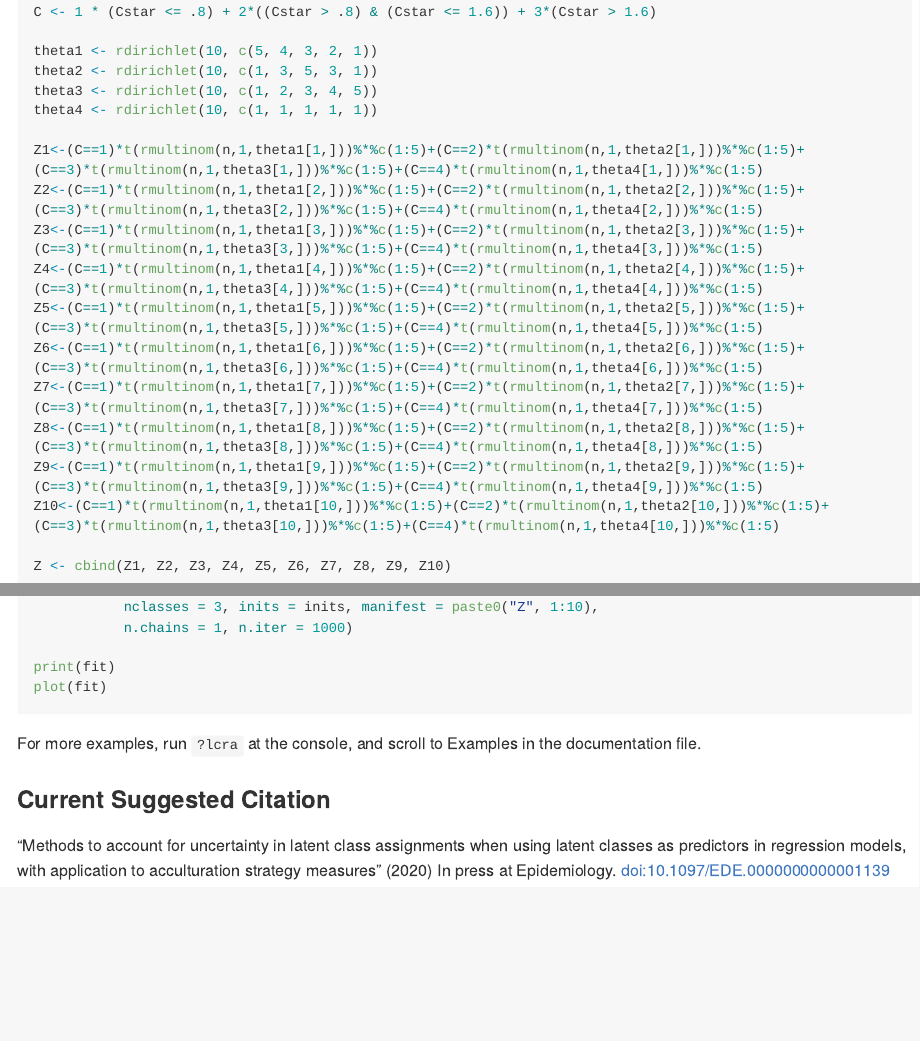
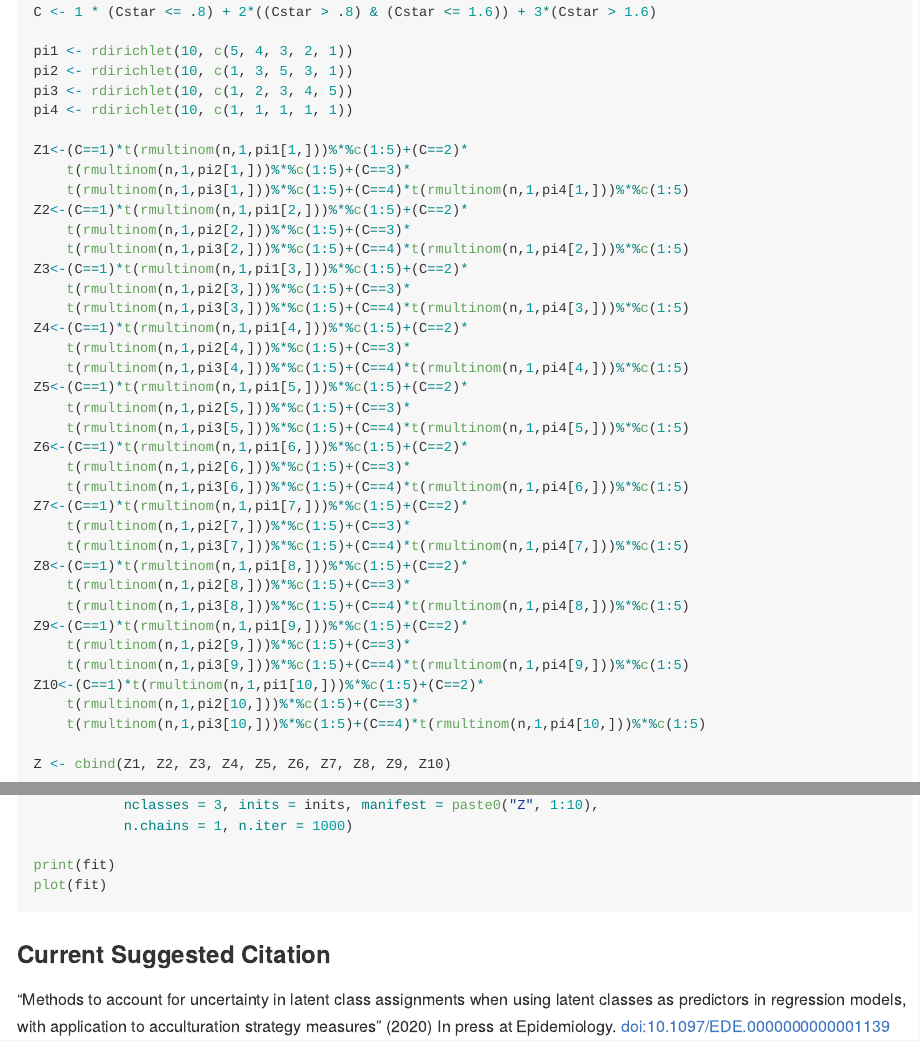
Before and after one commit to umich-biostatistics/lca, an R Markdown document (README.Rmd): the page in a window 1100 px wide, from 5410 px down, and a second part further down, joined at a grey line. The pictures show the output file README.md that the author committed with the source, drawn offline in the style of GitHub; long lines of code are wrapped; badge pictures from the web are left out.

Commit message:
changed documentation example names

````diff
--- a/README.Rmd
+++ b/README.Rmd
@@ -256,21 +267,41 @@ X2 <- rbinom(n, 1, .5)
 Cstar <- rnorm(n, .25*X1 - .75*X2, 1)
 C <- 1 * (Cstar <= .8) + 2*((Cstar > .8) & (Cstar <= 1.6)) + 3*(Cstar > 1.6)
 
-theta1 <- rdirichlet(10, c(5, 4, 3, 2, 1))
-theta2 <- rdirichlet(10, c(1, 3, 5, 3, 1))
-theta3 <- rdirichlet(10, c(1, 2, 3, 4, 5))
-theta4 <- rdirichlet(10, c(1, 1, 1, 1, 1))
+pi1 <- rdirichlet(10, c(5, 4, 3, 2, 1))
+pi2 <- rdirichlet(10, c(1, 3, 5, 3, 1))
+pi3 <- rdirichlet(10, c(1, 2, 3, 4, 5))
+pi4 <- rdirichlet(10, c(1, 1, 1, 1, 1))
 
-Z1<-(C==1)*t(rmultinom(n,1,theta1[1,]))%*%c(1:5)+(C==2)*t(rmultinom(n,1,theta2[1,]))%*%c(1:5)+(C==3)*t(rmultinom(n,1,theta3[1,]))%*%c(1:5)+(C==4)*t(rmultinom(n,1,theta4[1,]))%*%c(1:5)
-Z2<-(C==1)*t(rmultinom(n,1,theta1[2,]))%*%c(1:5)+(C==2)*t(rmultinom(n,1,theta2[2,]))%*%c(1:5)+(C==3)*t(rmultinom(n,1,theta3[2,]))%*%c(1:5)+(C==4)*t(rmultinom(n,1,theta4[2,]))%*%c(1:5)
-Z3<-(C==1)*t(rmultinom(n,1,theta1[3,]))%*%c(1:5)+(C==2)*t(rmultinom(n,1,theta2[3,]))%*%c(1:5)+(C==3)*t(rmultinom(n,1,theta3[3,]))%*%c(1:5)+(C==4)*t(rmultinom(n,1,theta4[3,]))%*%c(1:5)
-Z4<-(C==1)*t(rmultinom(n,1,theta1[4,]))%*%c(1:5)+(C==2)*t(rmultinom(n,1,theta2[4,]))%*%c(1:5)+(C==3)*t(rmultinom(n,1,theta3[4,]))%*%c(1:5)+(C==4)*t(rmultinom(n,1,theta4[4,]))%*%c(1:5)
-Z5<-(C==1)*t(rmultinom(n,1,theta1[5,]))%*%c(1:5)+(C==2)*t(rmultinom(n,1,theta2[5,]))%*%c(1:5)+(C==3)*t(rmultinom(n,1,theta3[5,]))%*%c(1:5)+(C==4)*t(rmultinom(n,1,theta4[5,]))%*%c(1:5)
-Z6<-(C==1)*t(rmultinom(n,1,theta1[6,]))%*%c(1:5)+(C==2)*t(rmultinom(n,1,theta2[6,]))%*%c(1:5)+(C==3)*t(rmultinom(n,1,theta3[6,]))%*%c(1:5)+(C==4)*t(rmultinom(n,1,theta4[6,]))%*%c(1:5)
-Z7<-(C==1)*t(rmultinom(n,1,theta1[7,]))%*%c(1:5)+(C==2)*t(rmultinom(n,1,theta2[7,]))%*%c(1:5)+(C==3)*t(rmultinom(n,1,theta3[7,]))%*%c(1:5)+(C==4)*t(rmultinom(n,1,theta4[7,]))%*%c(1:5)
-Z8<-(C==1)*t(rmultinom(n,1,theta1[8,]))%*%c(1:5)+(C==2)*t(rmultinom(n,1,theta2[8,]))%*%c(1:5)+(C==3)*t(rmultinom(n,1,theta3[8,]))%*%c(1:5)+(C==4)*t(rmultinom(n,1,theta4[8,]))%*%c(1:5)
-Z9<-(C==1)*t(rmultinom(n,1,theta1[9,]))%*%c(1:5)+(C==2)*t(rmultinom(n,1,theta2[9,]))%*%c(1:5)+(C==3)*t(rmultinom(n,1,theta3[9,]))%*%c(1:5)+(C==4)*t(rmultinom(n,1,theta4[9,]))%*%c(1:5)
-Z10<-(C==1)*t(rmultinom(n,1,theta1[10,]))%*%c(1:5)+(C==2)*t(rmultinom(n,1,theta2[10,]))%*%c(1:5)+(C==3)*t(rmultinom(n,1,theta3[10,]))%*%c(1:5)+(C==4)*t(rmultinom(n,1,theta4[10,]))%*%c(1:5)
+Z1<-(C==1)*t(rmultinom(n,1,pi1[1,]))%*%c(1:5)+(C==2)*
+    t(rmultinom(n,1,pi2[1,]))%*%c(1:5)+(C==3)*
+    t(rmultinom(n,1,pi3[1,]))%*%c(1:5)+(C==4)*t(rmultinom(n,1,pi4[1,]))%*%c(1:5)
+Z2<-(C==1)*t(rmultinom(n,1,pi1[2,]))%*%c(1:5)+(C==2)*
+    t(rmultinom(n,1,pi2[2,]))%*%c(1:5)+(C==3)*
+    t(rmultinom(n,1,pi3[2,]))%*%c(1:5)+(C==4)*t(rmultinom(n,1,pi4[2,]))%*%c(1:5)
+Z3<-(C==1)*t(rmultinom(n,1,pi1[3,]))%*%c(1:5)+(C==2)*
+    t(rmultinom(n,1,pi2[3,]))%*%c(1:5)+(C==3)*
+    t(rmultinom(n,1,pi3[3,]))%*%c(1:5)+(C==4)*t(rmultinom(n,1,pi4[3,]))%*%c(1:5)
+Z4<-(C==1)*t(rmultinom(n,1,pi1[4,]))%*%c(1:5)+(C==2)*
+    t(rmultinom(n,1,pi2[4,]))%*%c(1:5)+(C==3)*
+    t(rmultinom(n,1,pi3[4,]))%*%c(1:5)+(C==4)*t(rmultinom(n,1,pi4[4,]))%*%c(1:5)
+Z5<-(C==1)*t(rmultinom(n,1,pi1[5,]))%*%c(1:5)+(C==2)*
+    t(rmultinom(n,1,pi2[5,]))%*%c(1:5)+(C==3)*
+    t(rmultinom(n,1,pi3[5,]))%*%c(1:5)+(C==4)*t(rmultinom(n,1,pi4[5,]))%*%c(1:5)
+Z6<-(C==1)*t(rmultinom(n,1,pi1[6,]))%*%c(1:5)+(C==2)*
+    t(rmultinom(n,1,pi2[6,]))%*%c(1:5)+(C==3)*
+    t(rmultinom(n,1,pi3[6,]))%*%c(1:5)+(C==4)*t(rmultinom(n,1,pi4[6,]))%*%c(1:5)
+Z7<-(C==1)*t(rmultinom(n,1,pi1[7,]))%*%c(1:5)+(C==2)*
+    t(rmultinom(n,1,pi2[7,]))%*%c(1:5)+(C==3)*
+    t(rmultinom(n,1,pi3[7,]))%*%c(1:5)+(C==4)*t(rmultinom(n,1,pi4[7,]))%*%c(1:5)
+Z8<-(C==1)*t(rmultinom(n,1,pi1[8,]))%*%c(1:5)+(C==2)*
+    t(rmultinom(n,1,pi2[8,]))%*%c(1:5)+(C==3)*
+    t(rmultinom(n,1,pi3[8,]))%*%c(1:5)+(C==4)*t(rmultinom(n,1,pi4[8,]))%*%c(1:5)
+Z9<-(C==1)*t(rmultinom(n,1,pi1[9,]))%*%c(1:5)+(C==2)*
+    t(rmultinom(n,1,pi2[9,]))%*%c(1:5)+(C==3)*
+    t(rmultinom(n,1,pi3[9,]))%*%c(1:5)+(C==4)*t(rmultinom(n,1,pi4[9,]))%*%c(1:5)
+Z10<-(C==1)*t(rmultinom(n,1,pi1[10,]))%*%c(1:5)+(C==2)*
+    t(rmultinom(n,1,pi2[10,]))%*%c(1:5)+(C==3)*
+    t(rmultinom(n,1,pi3[10,]))%*%c(1:5)+(C==4)*t(rmultinom(n,1,pi4[10,]))%*%c(1:5)
 
 Z <- cbind(Z1, Z2, Z3, Z4, Z5, Z6, Z7, Z8, Z9, Z10)
 
@@ -288,9 +319,8 @@ fit = lcra(formula = Y ~ X1 + X2, family = "gaussian", data = mydata,
 
 print(fit)
 plot(fit)
+
 ```
-
-For more examples, run `?lcra` at the console, and scroll to Examples in the documentation file.
 
 ### Current Suggested Citation
 
````
Also changed, not shown: R/lcra.R (+57 -57 lines), README.md, README.Rmd (39 more changed lines), 1 other file.
